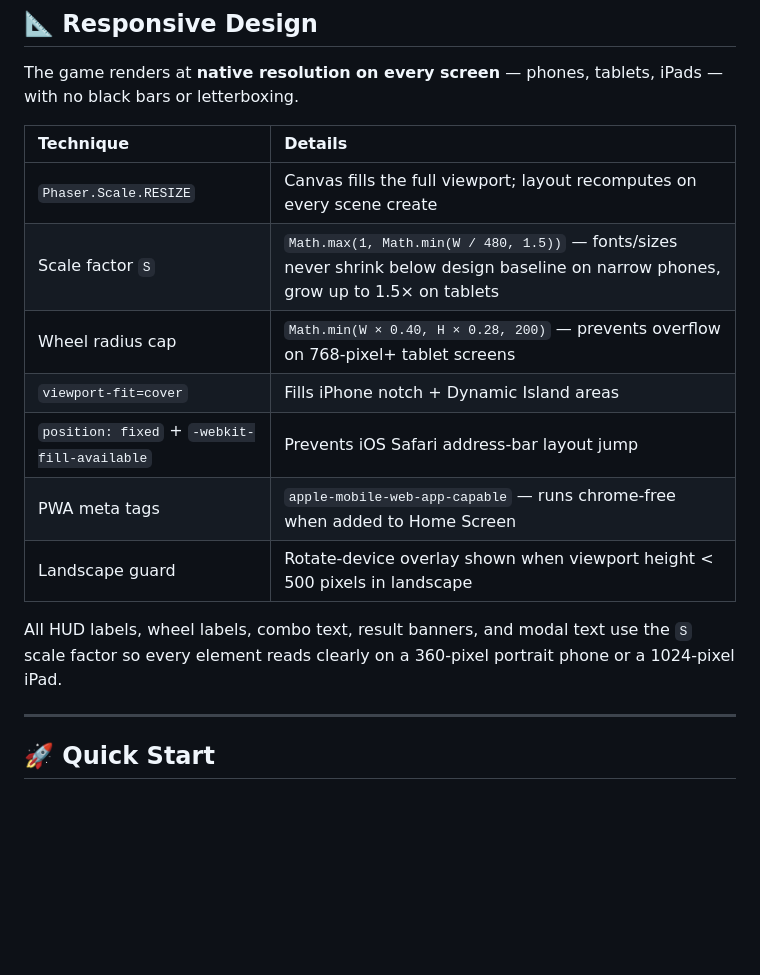
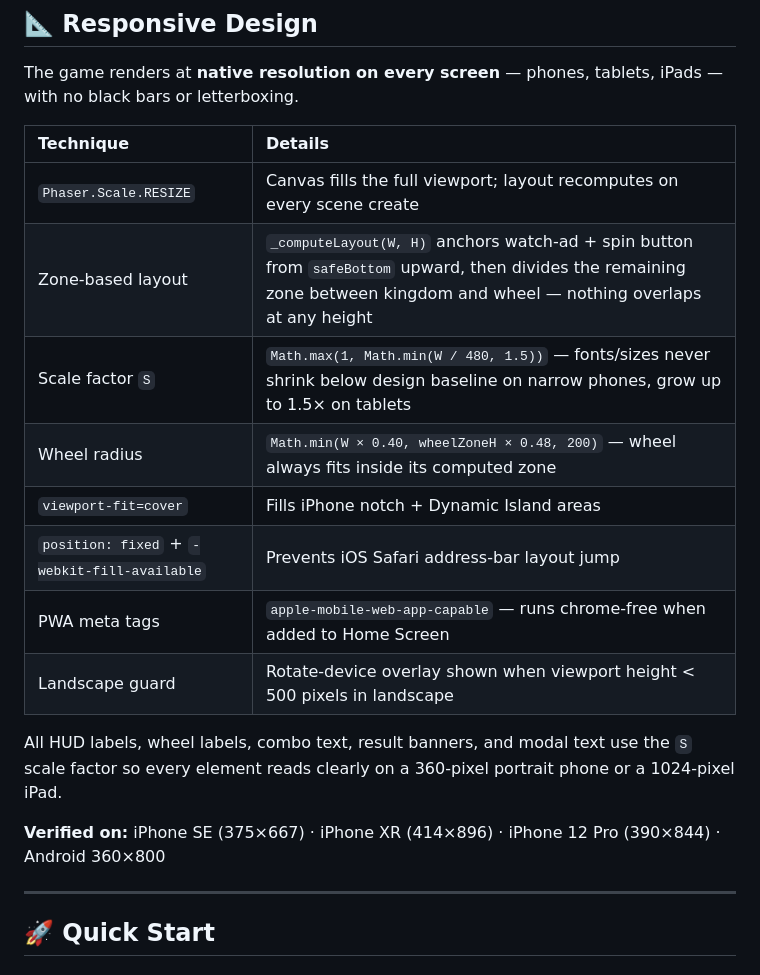
Before and after one commit to maison-gr/adams-kingdom, a Markdown page: README.md, the part around one of its changes. GitHub-like rendering; blank space fills up the shorter version.

```diff
--- a/README.md
+++ b/README.md
@@ -231,14 +231,17 @@ The game renders at **native resolution on every screen** — phones, tablets, i
 | Technique | Details |
 |:----------|:--------|
 | `Phaser.Scale.RESIZE` | Canvas fills the full viewport; layout recomputes on every scene create |
+| Zone-based layout | `_computeLayout(W, H)` anchors watch-ad + spin button from `safeBottom` upward, then divides the remaining zone between kingdom and wheel — nothing overlaps at any height |
 | Scale factor `S` | `Math.max(1, Math.min(W / 480, 1.5))` — fonts/sizes never shrink below design baseline on narrow phones, grow up to 1.5× on tablets |
-| Wheel radius cap | `Math.min(W × 0.40, H × 0.28, 200)` — prevents overflow on 768-pixel+ tablet screens |
+| Wheel radius | `Math.min(W × 0.40, wheelZoneH × 0.48, 200)` — wheel always fits inside its computed zone |
 | `viewport-fit=cover` | Fills iPhone notch + Dynamic Island areas |
 | `position: fixed` + `-webkit-fill-available` | Prevents iOS Safari address-bar layout jump |
 | PWA meta tags | `apple-mobile-web-app-capable` — runs chrome-free when added to Home Screen |
 | Landscape guard | Rotate-device overlay shown when viewport height < 500 pixels in landscape |
 
 All HUD labels, wheel labels, combo text, result banners, and modal text use the `S` scale factor so every element reads clearly on a 360-pixel portrait phone or a 1024-pixel iPad.
+
+**Verified on:**  iPhone SE (375×667) · iPhone XR (414×896) · iPhone 12 Pro (390×844) · Android 360×800
 
 ---
 
```
Also changed, not shown: other parts of README.md (+17 -7 lines).
